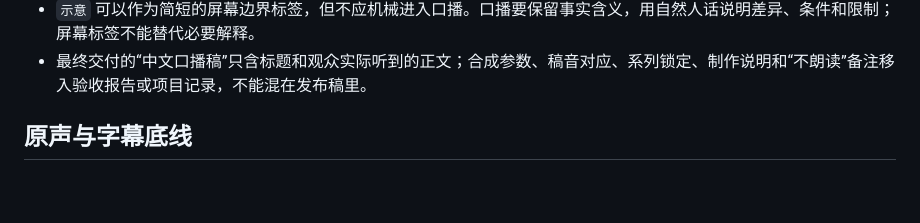
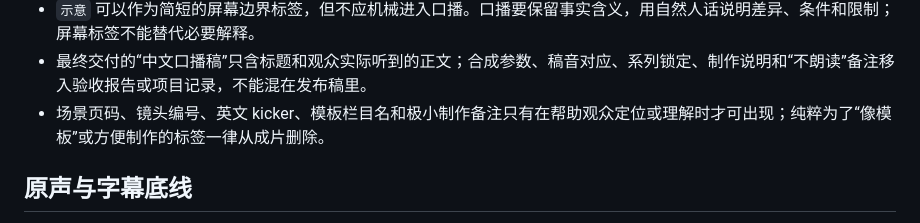
Before and after one commit to xupengli406-del/produce-voiceover-mg-social-video, a Markdown page: SKILL.md, the part around the change. GitHub-like rendering; blank space fills up the shorter version.

```diff
--- a/SKILL.md
+++ b/SKILL.md
@@ -56,6 +56,7 @@ description: 把一个信息、概念、观点或产品流程制作成带用户
 - `示意`、`取决于具体模型`、AI 内容标识、广告/版权声明等事实边界或平台合规信息不是内部状态；只有观众理解或合规确有需要时才保留。
 - `示意` 可以作为简短的屏幕边界标签，但不应机械进入口播。口播要保留事实含义，用自然人话说明差异、条件和限制；屏幕标签不能替代必要解释。
 - 最终交付的“中文口播稿”只含标题和观众实际听到的正文；合成参数、稿音对应、系列锁定、制作说明和“不朗读”备注移入验收报告或项目记录，不能混在发布稿里。
+- 场景页码、镜头编号、英文 kicker、模板栏目名和极小制作备注只有在帮助观众定位或理解时才可出现；纯粹为了“像模板”或方便制作的标签一律从成片删除。
 
 ## 原声与字幕底线
 
```
Also changed, not shown: references/delivery-and-qa.md (+1 -0 lines), references/story-and-motion.md (+1 -0 lines).
